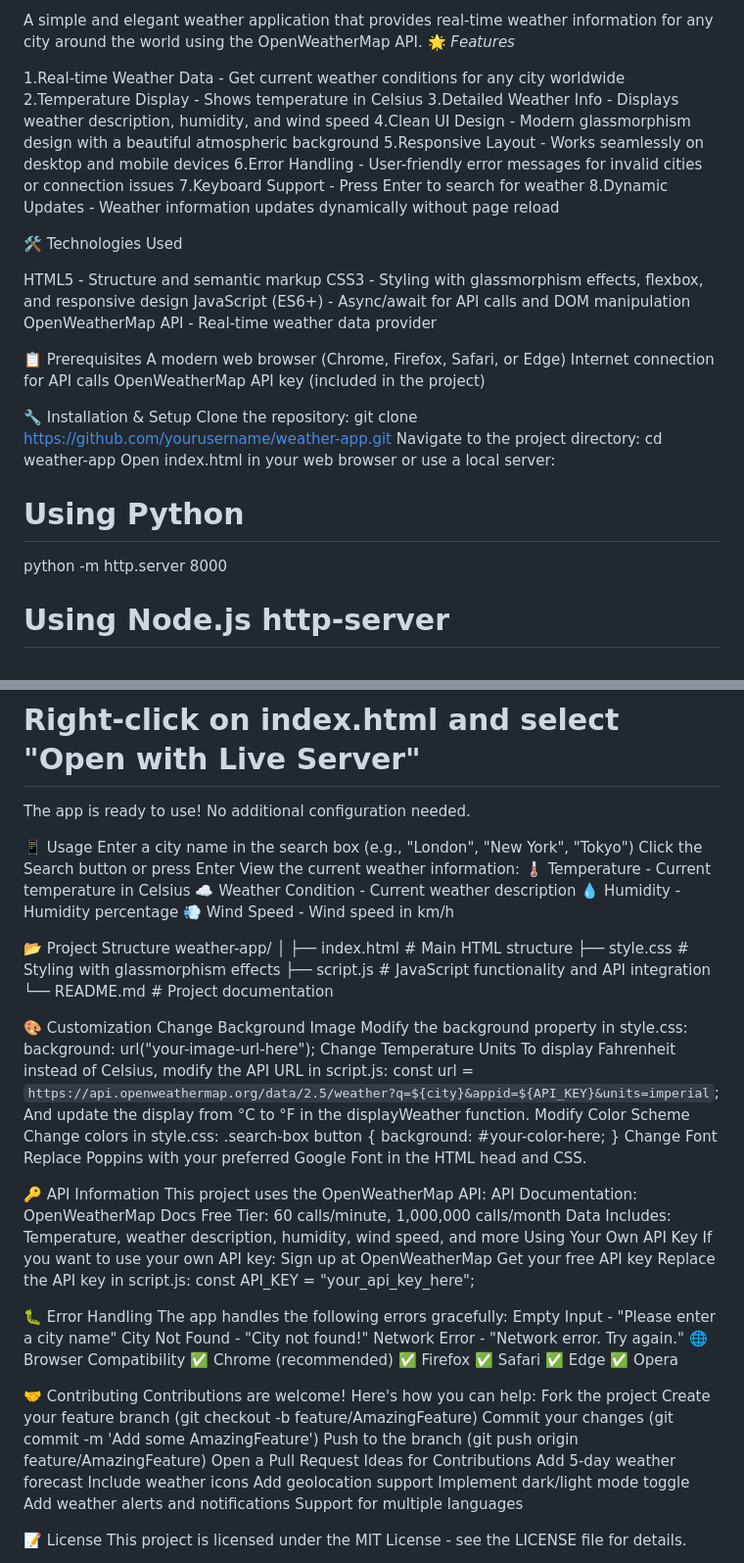
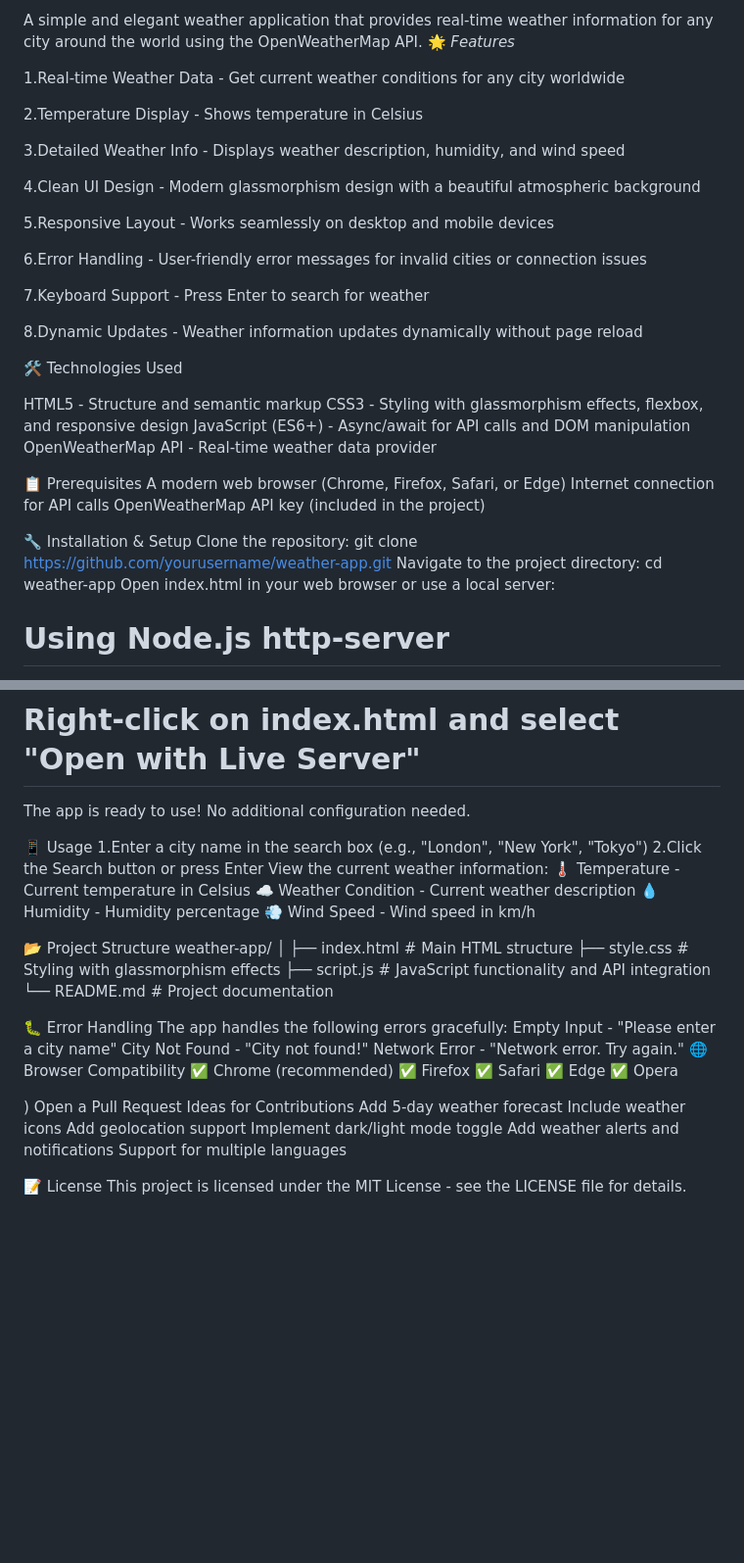
Before and after one commit to Avishi0611/weather-app, a Markdown page: README.md, 2 parts joined by grey strips. Shown at 98% size. Drawn GitHub-style; blank space fills up the shorter version.

```diff
--- a/README.md
+++ b/README.md
@@ -4,12 +4,19 @@ A simple and elegant weather application that provides real-time weather informa
 🌟 *Features*
 
 1.Real-time Weather Data - Get current weather conditions for any city worldwide
+
 2.Temperature Display - Shows temperature in Celsius
+
 3.Detailed Weather Info - Displays weather description, humidity, and wind speed
+
 4.Clean UI Design - Modern glassmorphism design with a beautiful atmospheric background
+
 5.Responsive Layout - Works seamlessly on desktop and mobile devices
+
 6.Error Handling - User-friendly error messages for invalid cities or connection issues
+
 7.Keyboard Support - Press Enter to search for weather
+
 8.Dynamic Updates - Weather information updates dynamically without page reload
 
 🛠️ Technologies Used
@@ -30,8 +37,6 @@ git clone https://github.com/yourusername/weather-app.git
 Navigate to the project directory:
 cd weather-app
 Open index.html in your web browser or use a local server:
-# Using Python
-python -m http.server 8000
 
 # Using Node.js http-server
 npx http-server
@@ -41,8 +46,8 @@ npx http-server
 The app is ready to use! No additional configuration needed.
 
 📱 Usage
-Enter a city name in the search box (e.g., "London", "New York", "Tokyo")
-Click the Search button or press Enter
+1.Enter a city name in the search box (e.g., "London", "New York", "Tokyo")
+2.Click the Search button or press Enter
 View the current weather information:
 🌡️ Temperature - Current temperature in Celsius
 ☁️ Weather Condition - Current weather description
@@ -57,34 +62,6 @@ weather-app/
 ├── script.js           # JavaScript functionality and API integration
 └── README.md           # Project documentation
 
-🎨 Customization
-Change Background Image
-Modify the background property in style.css:
-background: url("your-image-url-here");
-Change Temperature Units
-To display Fahrenheit instead of Celsius, modify the API URL in script.js:
-const url = `https://api.openweathermap.org/data/2.5/weather?q=${city}&appid=${API_KEY}&units=imperial`;
-And update the display from °C to °F in the displayWeather function.
-Modify Color Scheme
-Change colors in style.css:
-.search-box button {
-    background: #your-color-here;
-}
-Change Font
-Replace Poppins with your preferred Google Font in the HTML head and CSS.
-
-🔑 API Information
-This project uses the OpenWeatherMap API:
-API Documentation: OpenWeatherMap Docs
-Free Tier: 60 calls/minute, 1,000,000 calls/month
-Data Includes: Temperature, weather description, humidity, wind speed, and more
-Using Your Own API Key
-If you want to use your own API key:
-Sign up at OpenWeatherMap
-Get your free API key
-Replace the API key in script.js:
-const API_KEY = "your_api_key_here";
-
 🐛 Error Handling
 The app handles the following errors gracefully:
 Empty Input - "Please enter a city name"
@@ -97,12 +74,7 @@ Network Error - "Network error. Try again."
 ✅ Edge
 ✅ Opera
 
-🤝 Contributing
-Contributions are welcome! Here's how you can help:
-Fork the project
-Create your feature branch (git checkout -b feature/AmazingFeature)
-Commit your changes (git commit -m 'Add some AmazingFeature')
-Push to the branch (git push origin feature/AmazingFeature)
+)
 Open a Pull Request
 Ideas for Contributions
 Add 5-day weather forecast
```
